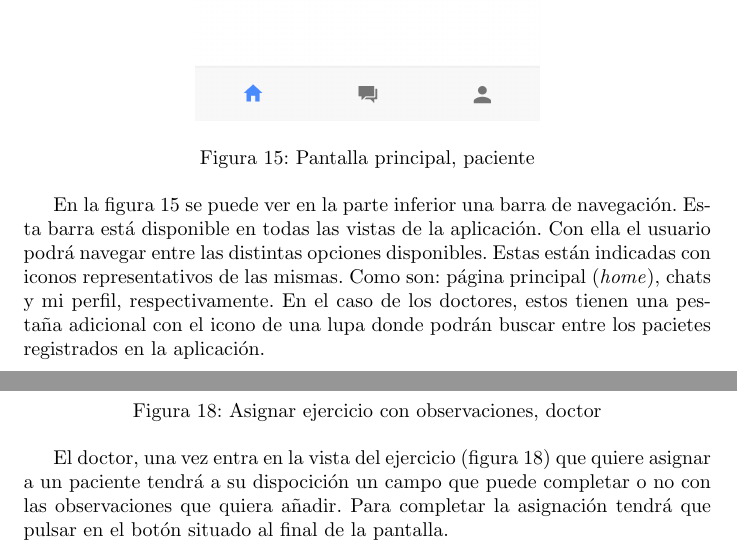
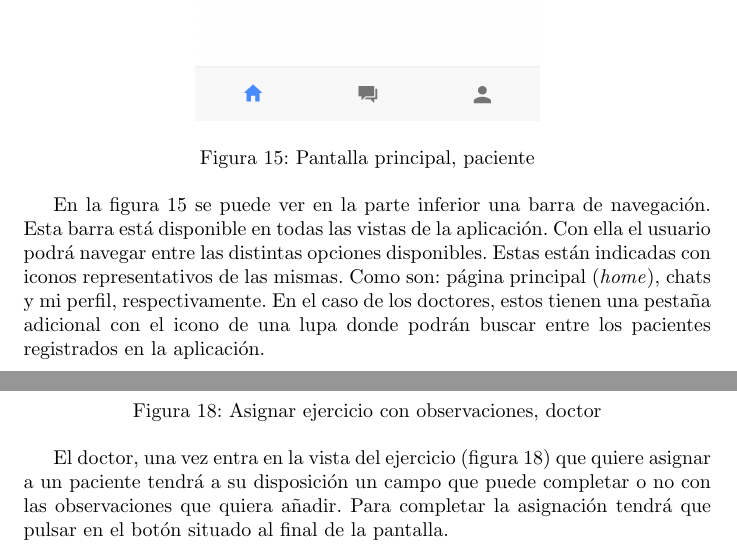
Before and after one commit to CrisKrus/memoria-tft, a LaTeX paper (main.tex, which reads user_manual.tex): two parts of pages 41 and 44 of 46, joined at a grey line, cut so that both start at the same text. Compiled offline with pdfLaTeX.

Commit message:
Spelling mistakes

```diff
--- a/user_manual.tex
+++ b/user_manual.tex
@@ -49,7 +49,7 @@ distintas opciones disponibles. Estas están indicadas con iconos
 representativos de las mismas. Como son: página principal (\textit{home}),
 chats y mi perfil, respectivamente. En el caso de los doctores, estos tienen
 una pestaña adicional con el icono de una lupa donde podrán buscar entre los
-pacietes registrados en la aplicación.
+pacientes registrados en la aplicación.
 \clearpage
 
 \subsection{Perfil de usuario}
@@ -92,7 +92,7 @@ ejercicio ha sido completado.
 
 El doctor, una vez entra en la vista del ejercicio
 (figura \ref{asignar-ejercicio-con-observaciones}) que quiere asignar a un
-paciente tendrá a su dispocición un campo que puede completar o no con las
+paciente tendrá a su disposición un campo que puede completar o no con las
 observaciones que quiera añadir. Para completar la asignación tendrá que
 pulsar en el botón situado al final de la pantalla.
 \clearpage
```
